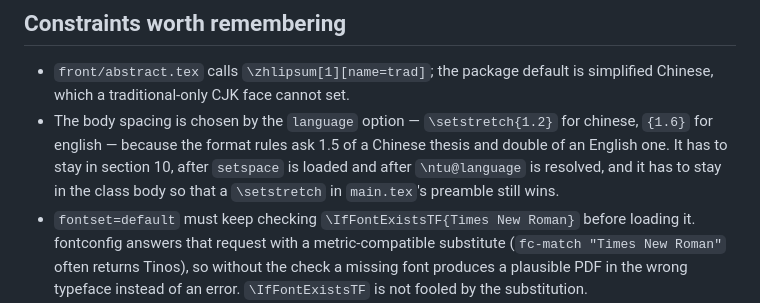
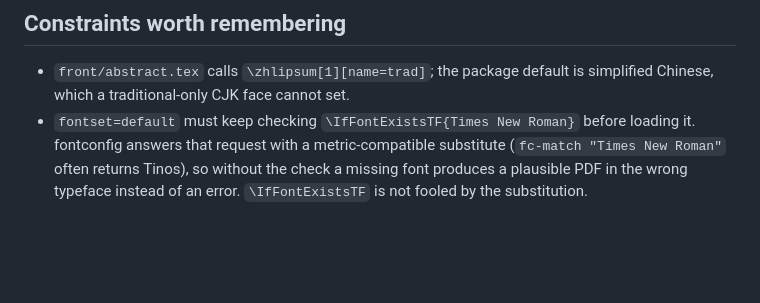
Before and after one commit to IvanaGyro/ntu-thesis-template, a Markdown page: AGENTS.md, the part around the change. Rendered like a GitHub page; blank space fills up the shorter version.

Commit message:
Keep the branch to the class change and the compliance paragraph
Drops the AGENTS.md constraint bullet and the edit-order table row added
earlier: the compliance section already tells a template user what the
language option does to the spacing, and the table describes what each file
is for rather than what any one option does.

Co-Authored-By: Claude Opus 5 <noreply@anthropic.com>
Claude-Session: https://claude.ai/code/session_01C8H13QEFAmhXoWV76c5o42

```diff
--- a/AGENTS.md
+++ b/AGENTS.md
@@ -89,11 +89,6 @@ latexmk -pdf -pdflatex="xelatex -shell-escape -interaction=nonstopmode -file-lin
 
 - `front/abstract.tex` calls `\zhlipsum[1][name=trad]`; the package default is
   simplified Chinese, which a traditional-only CJK face cannot set.
-- The body spacing is chosen by the `language` option — `\setstretch{1.2}` for
-  chinese, `{1.6}` for english — because the format rules ask 1.5 of a Chinese
-  thesis and double of an English one. It has to stay in section 10, after
-  `setspace` is loaded and after `\ntu@language` is resolved, and it has to stay
-  in the class body so that a `\setstretch` in `main.tex`'s preamble still wins.
 - `fontset=default` must keep checking `\IfFontExistsTF{Times New Roman}` before
   loading it. fontconfig answers that request with a metric-compatible
   substitute (`fc-match "Times New Roman"` often returns Tinos), so without the
```
Also changed, not shown: README.md (+1 -1 lines).
